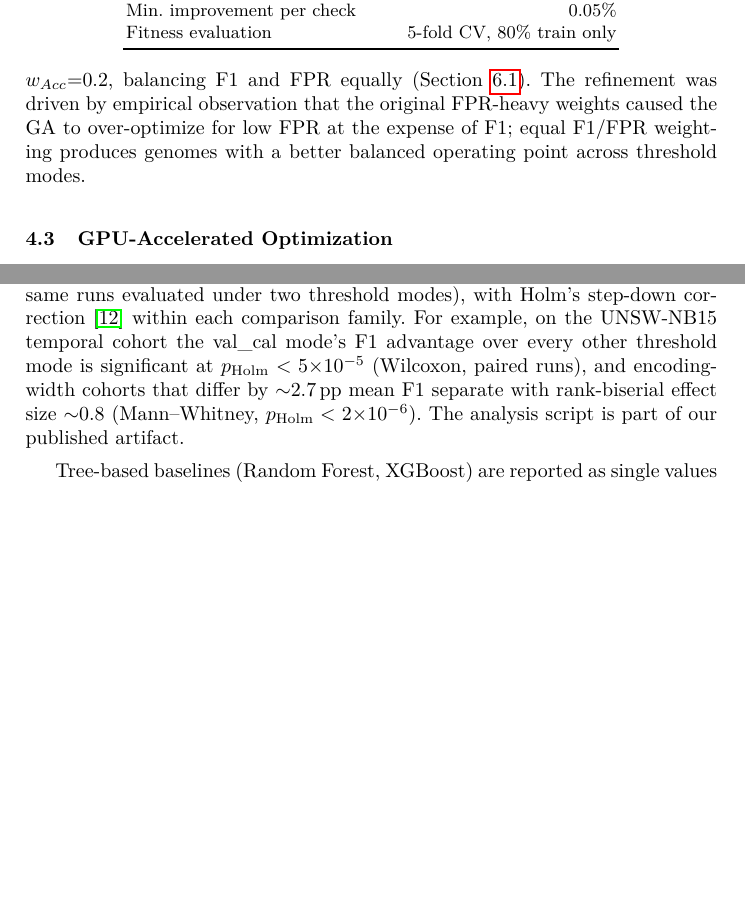
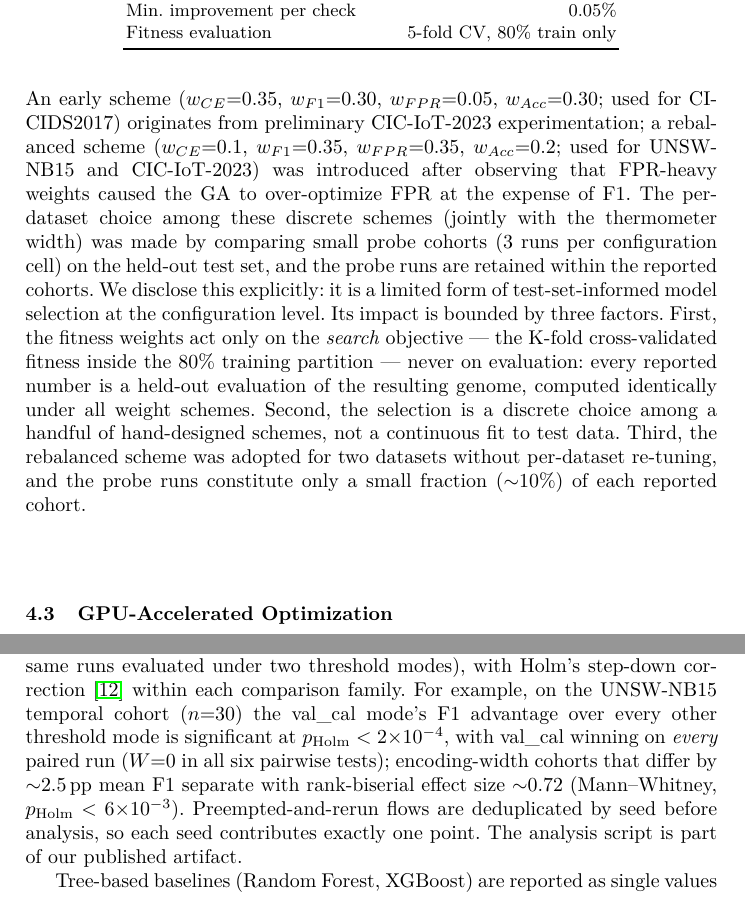
Before and after one commit to lacg/wnn, a LaTeX thesis (paper/main.tex): two parts of pages 9 and 11 of 35, joined at a grey line, cut so that both start at the same text, the shorter picture padded with empty space. Compiled offline with pdfLaTeX.

Commit message:
Fitness-weight provenance audit + disclosure (Review C issue 1.3)
DB audit findings (XDS probe/cohort structure, 28-31/05 flows):
- Weight vectors are hand-designed discrete schemes (Wa legacy, Wb rebalanced,
  Wc CE-heavy), never numerically optimized
- Per-dataset (width x weight) choice was made from 3-run probe cohorts
  compared ON THE HELD-OUT test set, and probe runs (~10%) remain inside the
  reported cohorts -> honest disclosure added to the paper: a limited form of
  test-informed configuration selection, bounded by (1) weights shape only the
  K-fold-within-train search objective, never evaluation; (2) discrete
  handful-of-schemes choice, not continuous fitting; (3) cross-dataset reuse
  without re-tuning
- Plan: fresh-seed confirmation cohorts added to Phase 1 (weights/width frozen
  a priori) to make Montreal headline claims selection-clean (~2.5h for UNSW)

Also: PREEMP-rerun duplicate seeds discovered (3 pairs in the temporal cohort,
15 in 32b-Wa) -> ids_stats.py now excludes PREEMP flows so each seed
contributes one point; stats-section example numbers corrected to the deduped
n=30 values (val_cal W=0 on all six pairwise mode tests, p_Holm < 2e-4;
width separation r_rb ~0.72, p_Holm < 6e-3).

latexmk clean, 0 undefined references.

Co-Authored-By: Claude Fable 5 <noreply@anthropic.com>

```diff
--- a/paper/main.tex
+++ b/paper/main.tex
@@ -632,9 +629,26 @@ For UNSW-NB15 temporal and CIC-IoT-2023, we adopt
-$w_{CE}{=}0.1$, $w_{F1}{=}0.35$, $w_{FPR}{=}0.35$, $w_{Acc}{=}0.2$,
-balancing F1 and FPR equally (Section~\ref{sec:results-ciot}). The
-refinement was driven by empirical observation that the original
-FPR-heavy weights caused the GA to over-optimize for low FPR at the
-expense of F1; equal F1/FPR weighting produces genomes with a better
-balanced operating point across threshold modes.
+\emph{Weight provenance.} The weight vectors are hand-designed, not
+numerically optimized. An early scheme
+($w_{CE}{=}0.35$, $w_{F1}{=}0.30$, $w_{FPR}{=}0.05$, $w_{Acc}{=}0.30$;
+used for CICIDS2017) originates from preliminary CIC-IoT-2023
+experimentation; a rebalanced scheme
+($w_{CE}{=}0.1$, $w_{F1}{=}0.35$, $w_{FPR}{=}0.35$, $w_{Acc}{=}0.2$;
+used for UNSW-NB15 and CIC-IoT-2023) was introduced after observing
+that FPR-heavy weights caused the GA to over-optimize FPR at the
+expense of F1. The per-dataset choice among these discrete schemes
+(jointly with the thermometer width) was made by comparing small probe
+cohorts (3 runs per configuration cell) on the held-out test set, and
+the probe runs are retained within the reported cohorts. We disclose
+this explicitly: it is a limited form of test-set-informed model
+selection at the configuration level. Its impact is bounded by three
+factors. First, the fitness weights act only on the \emph{search}
+objective --- the K-fold cross-validated fitness inside the 80\%
+training partition --- never on evaluation: every reported number is a
+held-out evaluation of the resulting genome, computed identically
+under all weight schemes. Second, the selection is a discrete choice
+among a handful of hand-designed schemes, not a continuous fit to test
+data. Third, the rebalanced scheme was adopted for two datasets
+without per-dataset re-tuning, and the probe runs constitute only a
+small fraction (${\sim}10\%$) of each reported cohort.
 
 \subsection{GPU-Accelerated Optimization}
 
@@ -750,12 +764,15 @@ cohorts, and Wilcoxon signed-rank~\cite{wilcoxon1945individual} for
 paired comparisons (the same runs evaluated under two threshold
 modes), with Holm's step-down correction~\cite{holm1979simple} within
 each comparison family. For example, on the UNSW-NB15 temporal cohort
-the val\_cal mode's F1 advantage over every other threshold mode is
-significant at $p_{\text{Holm}} < 5{\times}10^{-5}$ (Wilcoxon,
-paired runs), and encoding-width cohorts that differ by
-${\sim}2.7$\,pp mean F1 separate with rank-biserial effect size
-${\sim}0.8$ (Mann--Whitney, $p_{\text{Holm}} < 2{\times}10^{-6}$).
-The analysis script is part of our published artifact.
+($n{=}30$) the val\_cal mode's F1 advantage over every other threshold
+mode is significant at $p_{\text{Holm}} < 2{\times}10^{-4}$, with
+val\_cal winning on \emph{every} paired run ($W{=}0$ in all six
+pairwise tests); encoding-width cohorts that differ by ${\sim}2.5$\,pp
+mean F1 separate with rank-biserial effect size ${\sim}0.72$
+(Mann--Whitney, $p_{\text{Holm}} < 6{\times}10^{-3}$). Preempted-and-rerun
+flows are deduplicated by seed before analysis, so each seed
+contributes exactly one point. The analysis script is part of our
+published artifact.
 
 Tree-based baselines (Random Forest, XGBoost) are reported as single
 values with fixed hyperparameters and default library seeds. These
```
Also changed, not shown: docs/SP2027_MONTREAL_PLAN.md (+6 -0 lines), paper/main.pdf, paper/main.tex (3 more changed lines), 1 other file.
